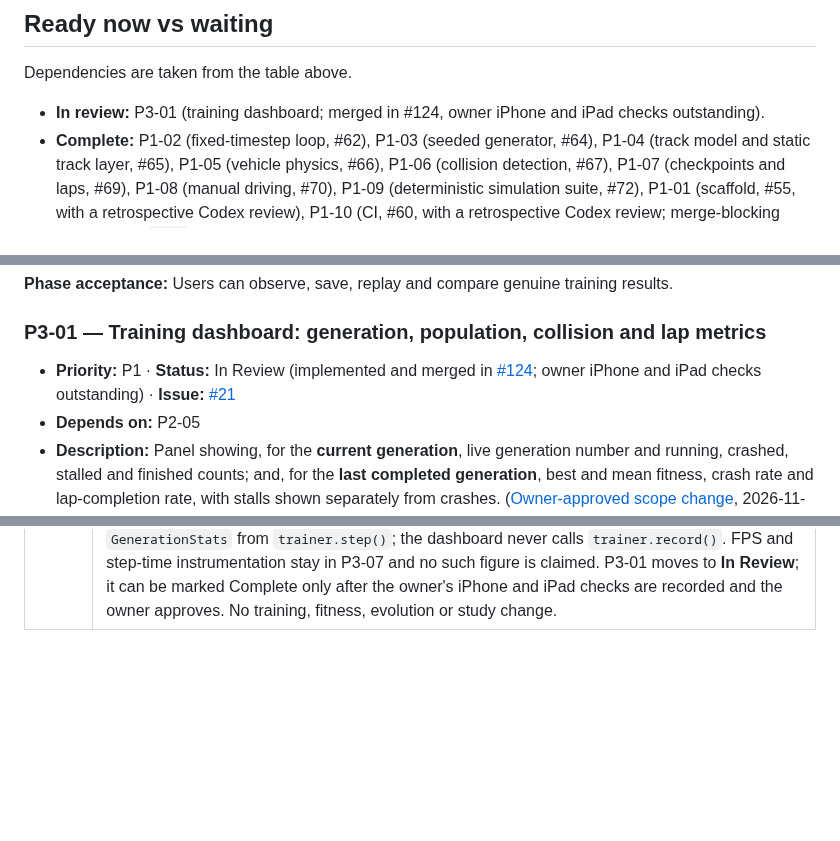
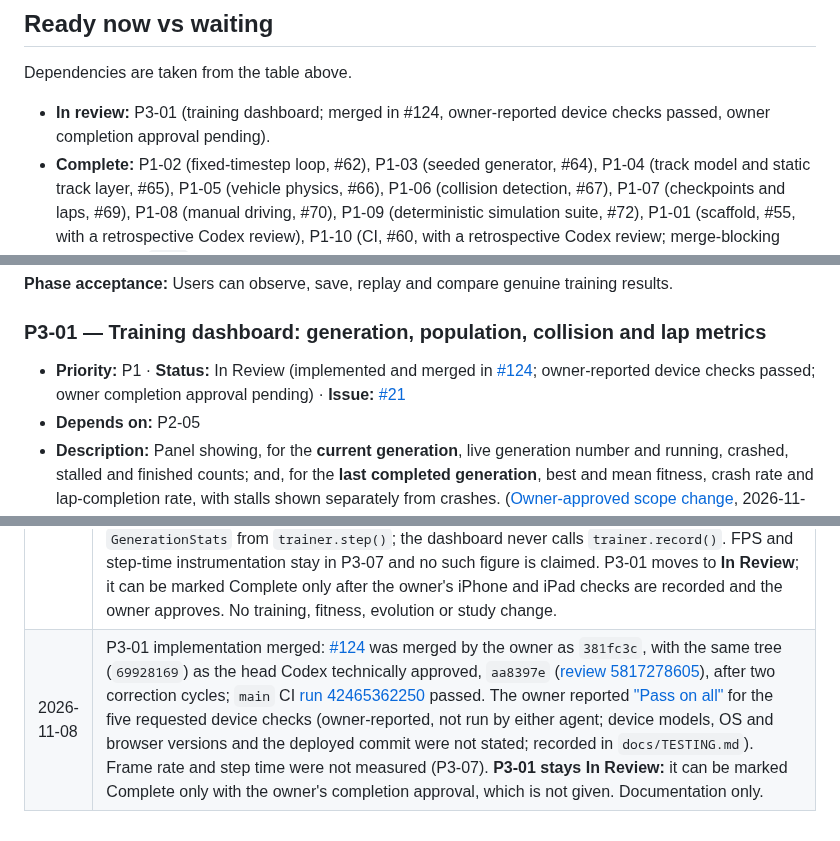
Before and after one commit to Harrisonxaph/Self-learning-Car-AI, a Markdown page: docs/ROADMAP.md, 3 parts joined by grey strips. Rendered like a GitHub page; blank space fills up the shorter version.

```diff
--- a/docs/ROADMAP.md
+++ b/docs/ROADMAP.md
@@ -106,7 +106,7 @@ Documentation-only checks are recorded as such; no application/device execution
 
 Dependencies are taken from the table above.
 
-- **In review:** P3-01 (training dashboard; merged in #124, owner iPhone and iPad checks outstanding).
+- **In review:** P3-01 (training dashboard; merged in #124, owner-reported device checks passed, owner completion approval pending).
 - **Complete:** P1-02 (fixed-timestep loop, #62), P1-03 (seeded generator, #64), P1-04 (track model and static track layer, #65), P1-05 (vehicle physics, #66), P1-06 (collision detection, #67), P1-07 (checkpoints and laps, #69), P1-08 (manual driving, #70), P1-09 (deterministic simulation suite, #72), P1-01 (scaffold, #55, with a retrospective Codex review), P1-10 (CI, #60, with a retrospective Codex review; merge-blocking verified from `main`'s ruleset on 2026-11-01), P1-11 (static deployment, #74), P2-02 (network inputs, #81), P2-03 (feedforward network, #82), P2-04 (genetic operators, #84), P2-06 (fitness function, #85), P2-10 (track splits, #88, with a retrospective Codex technical approval), P2-01 (ray sensors, #79) and P2-05 (training loop, #86), both with owner-reported iPhone and iPad checks,, P2-07 (experiments, #89), P2-08 (baselines and the controlled study, #94–#110; the claim is training-track only) and P2-09 (braking toggle and feasibility check, #112–#120; E4 `no-direction`).
 - **Ready now (all dependencies Complete or merged):** P4-01 (track validation). No further P2-09 study run is authorised. Ready means the dependencies are met, not that implementation is authorised.
 - **Silverstone (approved 2026-10-23, planning only):** P4-06 (Silverstone import) after P4-01, P2-10, P2-05, P2-07 and P3-05; P2-11 (spatial index, after P1-06 and P2-01) only if P4-06's measured baseline misses the budget or the owner approves an architectural reason; P4-07 (camera) after P1-04 and P2-05, as a separate follow-up. Each still needs explicit owner implementation approval when its dependencies are complete; this planning approval does not authorise implementation. None of these interrupts the current phase.
@@ -732,7 +732,7 @@ Dependencies are taken from the table above.
 
 ### P3-01 — Training dashboard: generation, population, collision and lap metrics
 
-- **Priority:** P1 · **Status:** In Review (implemented and merged in [#124](https://github.com/Harrisonxaph/Self-learning-Car-AI/pull/124); owner iPhone and iPad checks outstanding) · **Issue:** [#21](https://github.com/Harrisonxaph/Self-learning-Car-AI/issues/21)
+- **Priority:** P1 · **Status:** In Review (implemented and merged in [#124](https://github.com/Harrisonxaph/Self-learning-Car-AI/pull/124); owner-reported device checks passed; owner completion approval pending) · **Issue:** [#21](https://github.com/Harrisonxaph/Self-learning-Car-AI/issues/21)
 - **Depends on:** P2-05
 - **Description:** Panel showing, for the **current generation**, live generation number and running, crashed, stalled and finished counts; and, for the **last completed generation**, best and mean fitness, crash rate and lap-completion rate, with stalls shown separately from crashes. ([Owner-approved scope change](https://github.com/Harrisonxaph/Self-learning-Car-AI/issues/21#issuecomment-6713339826), 2026-11-07: fitness and rates are no longer required for the current generation.)
 - **Acceptance criteria:**
@@ -1175,3 +1175,4 @@ These apply to every phase and are checked in review.
 | 2026-11-07 | P3-01 plan on `docs/p3-01-plan` ([owner authorised plan preparation only](https://github.com/Harrisonxaph/Self-learning-Car-AI/issues/21#issuecomment-6713504223)): `docs/plans/p3-01-plan.md` (architecture, metric definitions, tests, mobile acceptance). The P3-01 entry is reconciled with the [owner-approved scope change](https://github.com/Harrisonxaph/Self-learning-Car-AI/issues/21#issuecomment-6713339826): live counts for the current generation; best and mean fitness, crash rate and lap-completion rate for the last completed generation; stalls separate from crashes. The owner's [criterion clarification](https://github.com/Harrisonxaph/Self-learning-Car-AI/issues/21#issuecomment-6713856759) keeps the FPS and step-time instrumentation in P3-07 and does not require it for P3-01 completion; `docs/TESTING.md`'s low-power line is reworded to match. P3-01 stays Not Started; implementation is not authorised. |
 | 2026-11-08 | **Phase 2 Complete** (recorded on `docs/phase-2-complete`, documentation only). The owner's [Phase 2 completion approval](https://github.com/Harrisonxaph/Self-learning-Car-AI/issues/20#issuecomment-6714786784) (a relayed owner instruction, 2026-11-08) is the separate decision the P2-09 record left pending. Basis: P2-08 (#110) evidences the Phase 2 acceptance criterion on the training track (A5 outperforms equal-budget random search, A8, on ordered progress), P2-09 is Complete (#112–#121), and P2-01 to P2-10 are Complete. **Limits carried forward, unchanged:** one configuration (C1) on one training track; validation transfer was poor (descriptive); held-out generalisation is untested (E6, P5-04); E4 gave `no-direction` for braking (no equivalence, no-effect or braking-benefit claim); P2-11 is conditional and not triggered. No code, test, study or claim changes. |
 | 2026-11-08 | P3-01 implementation on `feat/p3-01-dashboard` ([owner authorised implementation](https://github.com/Harrisonxaph/Self-learning-Car-AI/issues/21#issuecomment-6714650978), as specified in the merged plan): `training/generationMetrics.ts` (pure live counts and last-completed-generation figures), `ui/trainingDashboard.ts` (formatting, write-on-change rendering and the per-frame session that reads only the trainer's `step` and `generation`), the panel in `index.html`, and tests (`generationMetrics`, `trainingDashboard`, an extended non-interference test that runs the real dashboard update every rendered frame, and `training.spec.ts`). The page caches the `GenerationStats` from `trainer.step()`; the dashboard never calls `trainer.record()`. FPS and step-time instrumentation stay in P3-07 and no such figure is claimed. P3-01 moves to **In Review**; it can be marked Complete only after the owner's iPhone and iPad checks are recorded and the owner approves. No training, fitness, evolution or study change. |
+| 2026-11-08 | P3-01 implementation merged: [#124](https://github.com/Harrisonxaph/Self-learning-Car-AI/pull/124) was merged by the owner as `381fc3c`, with the same tree (`69928169`) as the head Codex technically approved, `aa8397e` ([review 5817278605](https://github.com/Harrisonxaph/Self-learning-Car-AI/pull/124#pullrequestreview-5817278605)), after two correction cycles; `main` CI [run 42465362250](https://github.com/Harrisonxaph/Self-learning-Car-AI/actions/runs/42465362250) passed. The owner reported ["Pass on all"](https://github.com/Harrisonxaph/Self-learning-Car-AI/issues/21#issuecomment-6719655761) for the five requested device checks (owner-reported, not run by either agent; device models, OS and browser versions and the deployed commit were not stated; recorded in `docs/TESTING.md`). Frame rate and step time were not measured (P3-07). **P3-01 stays In Review:** it can be marked Complete only with the owner's completion approval, which is not given. Documentation only. |
```
Also changed, not shown: other parts of docs/ROADMAP.md (+1 -1 lines), docs/TESTING.md (+2 -0 lines), docs/plans/p3-01-plan.md (+1 -1 lines).
